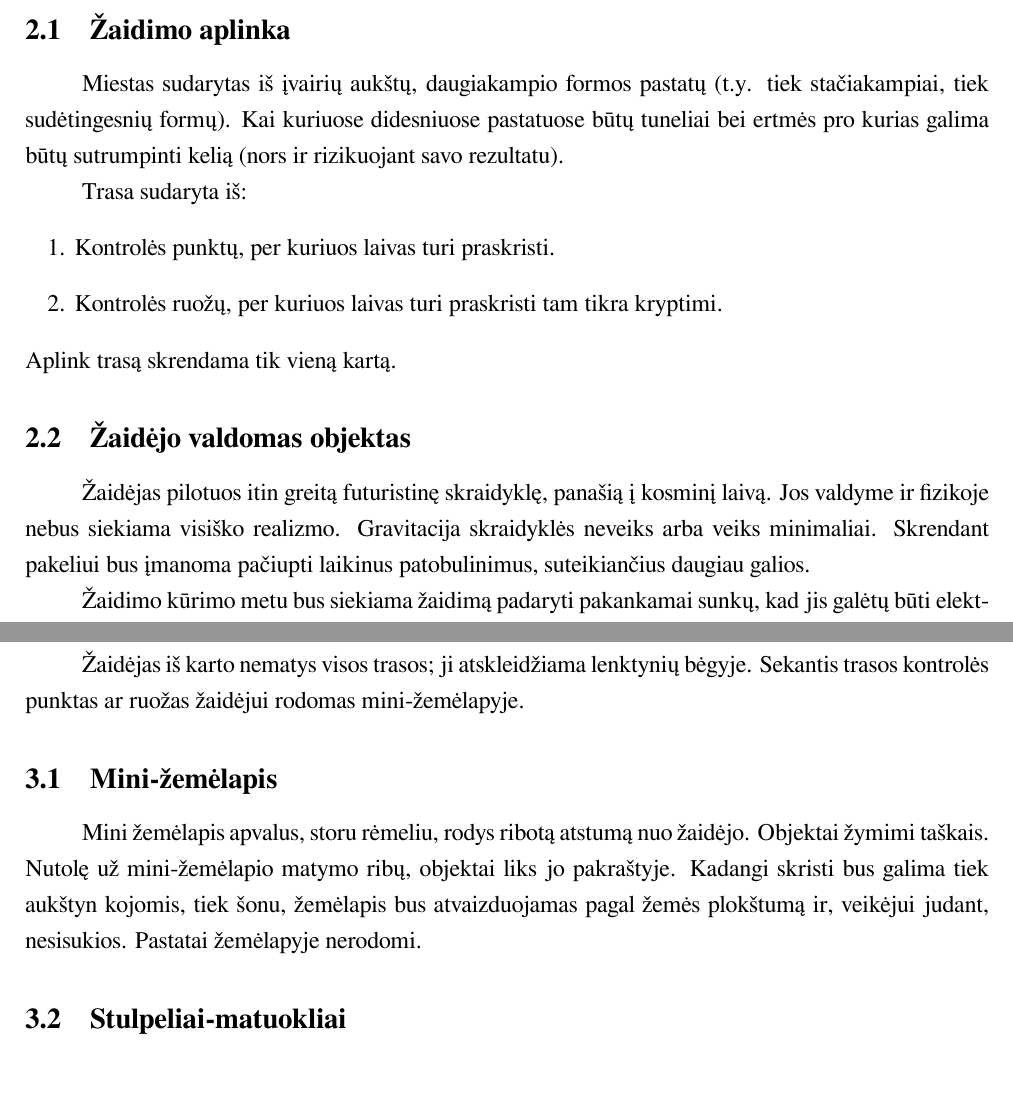
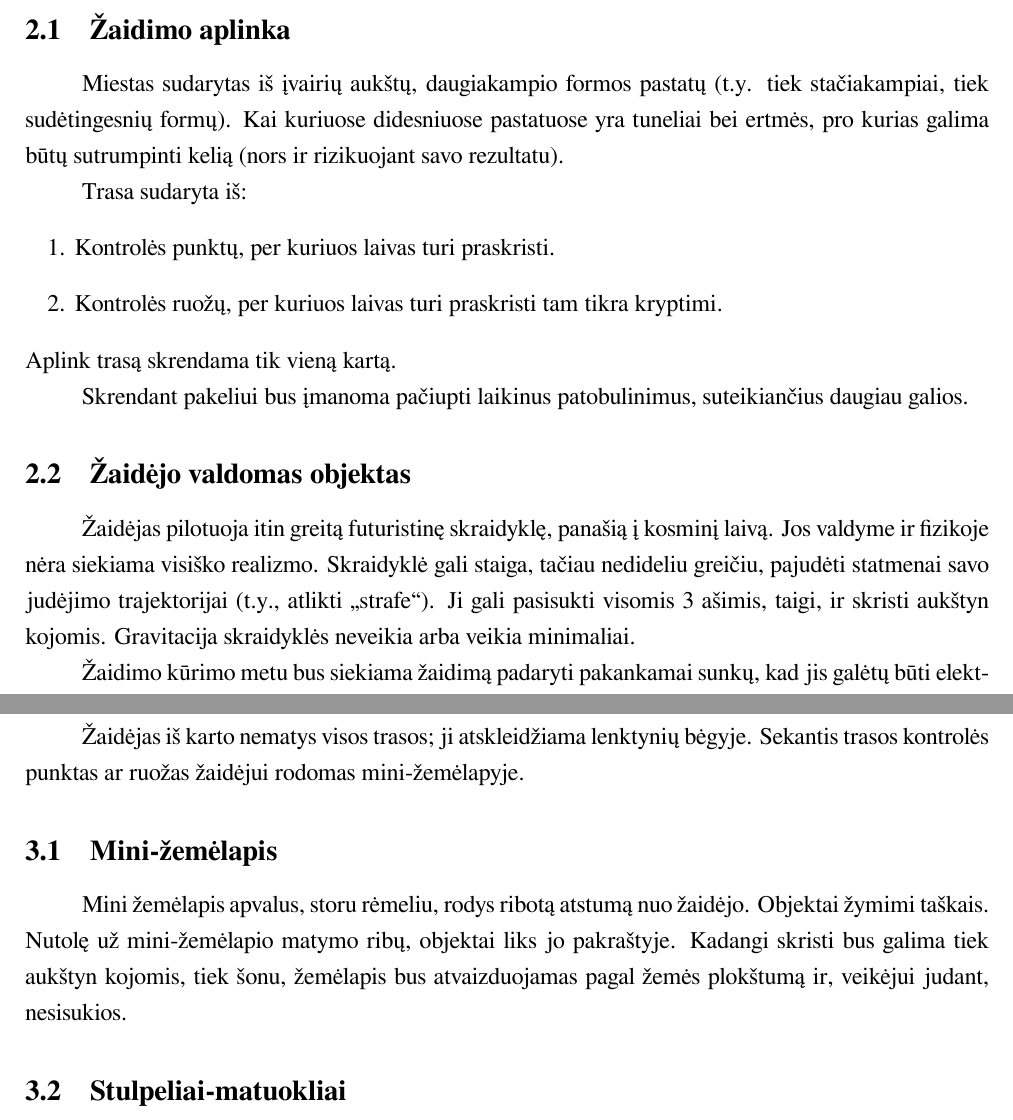
Before and after one commit to donce/a-good-day-to-fly, a LaTeX document (docs/design/main.tex, which reads docs/design/gameplay.tex, docs/design/interface.tex): two parts of pages 6 and 7 of 10, joined at a grey line, cut so that both start at the same text, the shorter picture padded with empty space. Compiled offline with XeLaTeX.

Commit message:
Gameplay and interface.

```diff
--- a/docs/design/gameplay.tex
+++ b/docs/design/gameplay.tex
@@ -2,7 +2,7 @@
 \subsection{Žaidimo aplinka}
 
 Miestas sudarytas iš įvairių aukštų, daugiakampio formos pastatų (t.y. tiek stačiakampiai, tiek sudėtingesnių formų).
-Kai kuriuose didesniuose pastatuose būtų tuneliai bei ertmės pro kurias galima būtų sutrumpinti kelią (nors ir rizikuojant savo rezultatu).
+Kai kuriuose didesniuose pastatuose yra tuneliai bei ertmės, pro kurias galima būtų sutrumpinti kelią (nors ir rizikuojant savo rezultatu).
 
 Trasa sudaryta iš:
 \begin{enumerate}
@@ -11,16 +11,18 @@ Trasa sudaryta iš:
 \end{enumerate}
 Aplink trasą skrendama tik vieną kartą.
 
+Skrendant pakeliui bus įmanoma pačiupti laikinus patobulinimus, suteikiančius daugiau galios.
+
 \subsection{Žaidėjo valdomas objektas}
 
-Žaidėjas pilotuos itin greitą futuristinę skraidyklę, panašią į kosminį laivą.
-Jos valdyme ir fizikoje nebus siekiama visiško realizmo.
-Gravitacija skraidyklės neveiks arba veiks minimaliai.
-Skrendant pakeliui bus įmanoma pačiupti laikinus patobulinimus, suteikiančius daugiau galios.
+Žaidėjas pilotuoja itin greitą futuristinę skraidyklę, panašią į kosminį laivą.
+Jos valdyme ir fizikoje nėra siekiama visiško realizmo.
+Skraidyklė gali staiga, tačiau nedideliu greičiu, pajudėti statmenai savo judėjimo trajektorijai (t.y., atlikti "strafe").
+Ji gali pasisukti visomis 3 ašimis, taigi, ir skristi aukštyn kojomis.
+Gravitacija skraidyklės neveikia arba veikia minimaliai.
 
 Žaidimo kūrimo metu bus siekiama žaidimą padaryti pakankamai sunkų, kad jis galėtų būti elektroninio sporto šaka.
 Skraidyklės valdymas bus sudėtingas, tačiau bus vengiama dirbtinių būdų jam apsunkinti.
-%% Pavyzdžiui, galėtų būt horizontalūs ir vertikalūs strafe'ai. Laivas galės pasisukt visom 3 ašim (taigi, ir skrist aukštyn kojom).
 Skraidyklės valdymas reikalaus fizinių sugebėjimų -- gero reakcijos laiko ir erdvės suvokimo.
 %% Kitaip tariant, greičiai bus vos vos suvokiami amfetamino nepririjusiam gamer'iui.
 Valdymo sudėtingumas turėtų žaidimui suteikti ilgą (bet nebūtinai stačią) mokymosi kreivę, kaip kad yra daugelyje elektroninio sporto šakų.
--- a/docs/design/interface.tex
+++ b/docs/design/interface.tex
@@ -10,7 +10,6 @@ Mini žemėlapis apvalus, storu rėmeliu, rodys ribotą atstumą nuo žaidėjo.
 Objektai žymimi taškais.
 Nutolę už mini-žemėlapio matymo ribų, objektai liks jo pakraštyje.
 Kadangi skristi bus galima tiek aukštyn kojomis, tiek šonu, žemėlapis bus atvaizduojamas pagal žemės plokštumą ir, veikėjui judant, nesisukios.
-Pastatai žemėlapyje nerodomi.
 
 \subsection{Stulpeliai-matuokliai}
 
```
